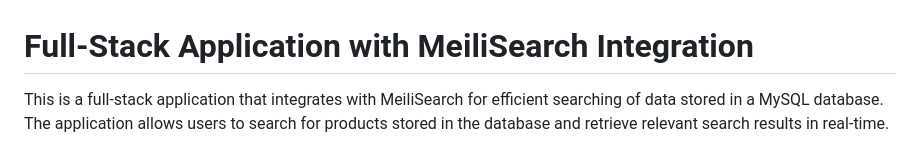
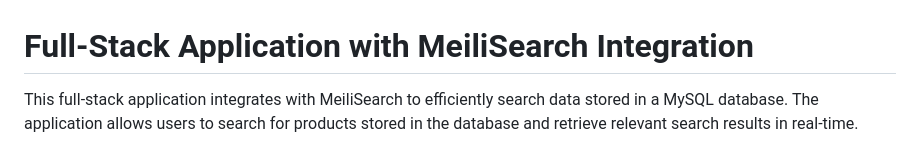
Before and after one commit to ahmadad62/Meilisearch, a Markdown page: README.md, the part around the change printed below. Rendered like a GitHub page.

```diff
--- a/README.md
+++ b/README.md
@@ -1,6 +1,6 @@
 # Full-Stack Application with MeiliSearch Integration
 
-This is a full-stack application that integrates with MeiliSearch for efficient searching of data stored in a MySQL database. The application allows users to search for products stored in the database and retrieve relevant search results in real-time.
+This full-stack application integrates with MeiliSearch to efficiently search data stored in a MySQL database. The application allows users to search for products stored in the database and retrieve relevant search results in real-time.
 
 ![Demo](demo.gif)
 ## Features
```
Also changed, not shown: other parts of README.md (+1 -1 lines).
